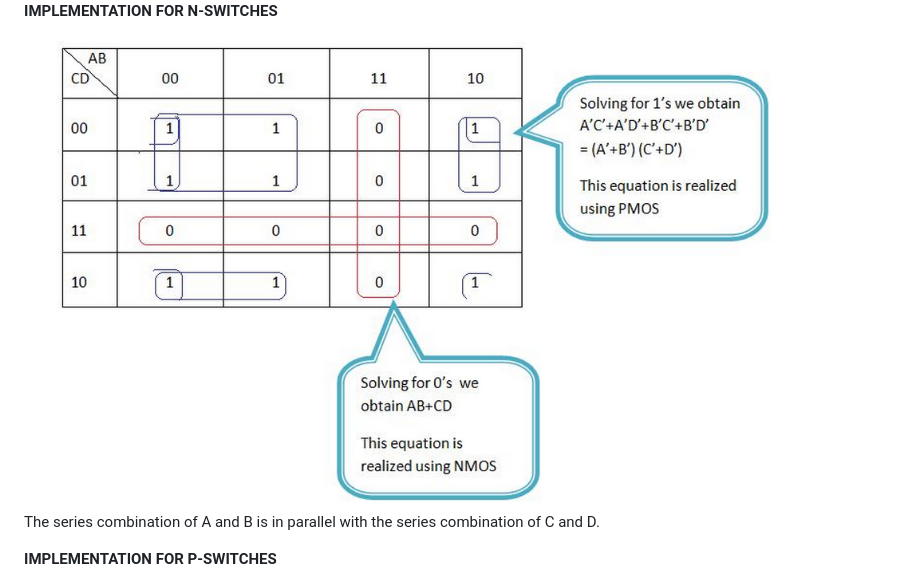
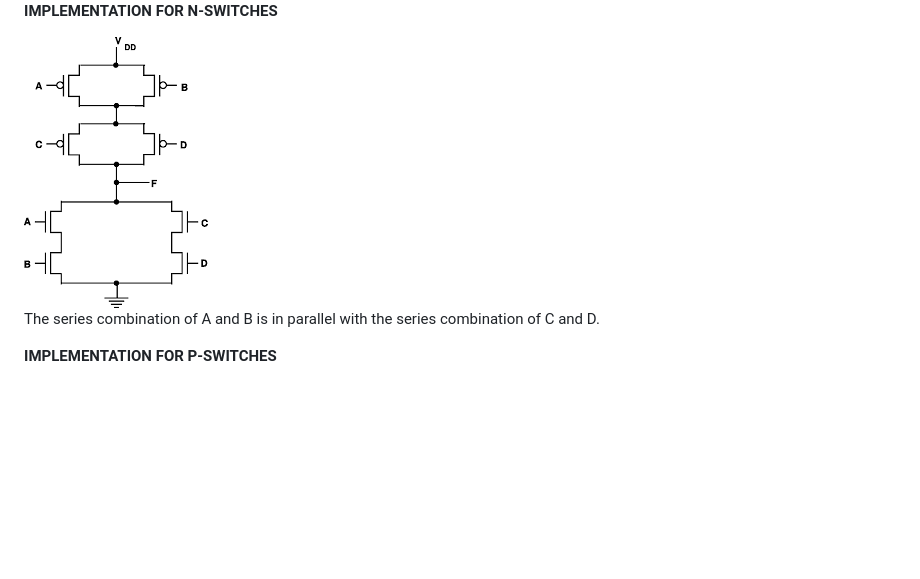
Before and after one commit to virtual-labs/exp-transistor-level-xor-iiith, a Markdown page: experiment/theory.md, the part around one of its changes. Rendered like a GitHub page; pictures changed too: experiment/images/image.png (added); blank space fills up the shorter version.

```diff
--- a/experiment/theory.md
+++ b/experiment/theory.md
@@ -6,7 +6,7 @@ Having gained sufficient knowledge about series and parallel connection, we now
 
 **IMPLEMENTATION FOR N-SWITCHES**
 
-<img src="images/kmap_xor.png">
+<img src="images/image.png">
 
 The series combination of A and B is in parallel with the series combination of C and D.
 
```
Also changed, not shown: other parts of experiment/theory.md (+1 -1 lines), 3 other files.
